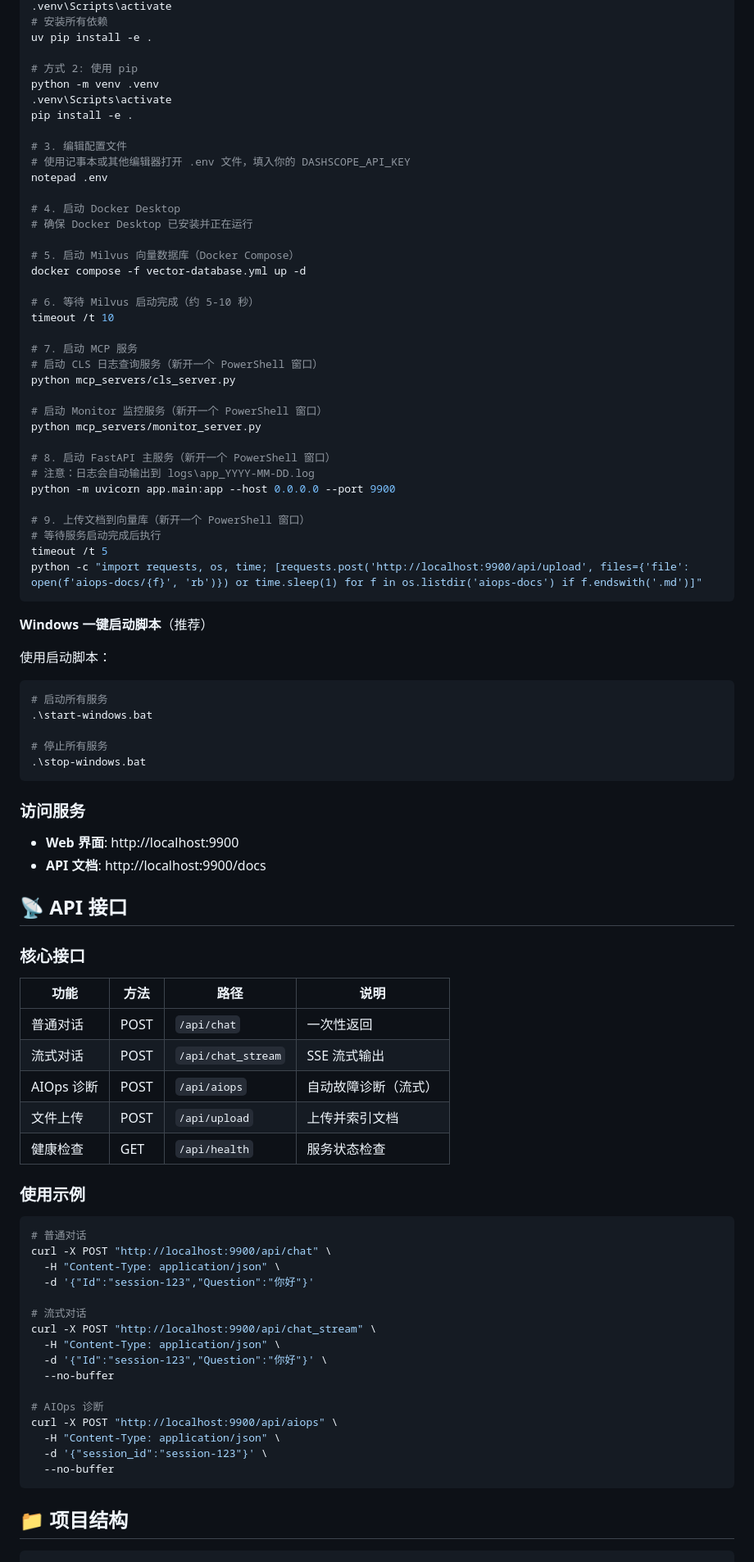
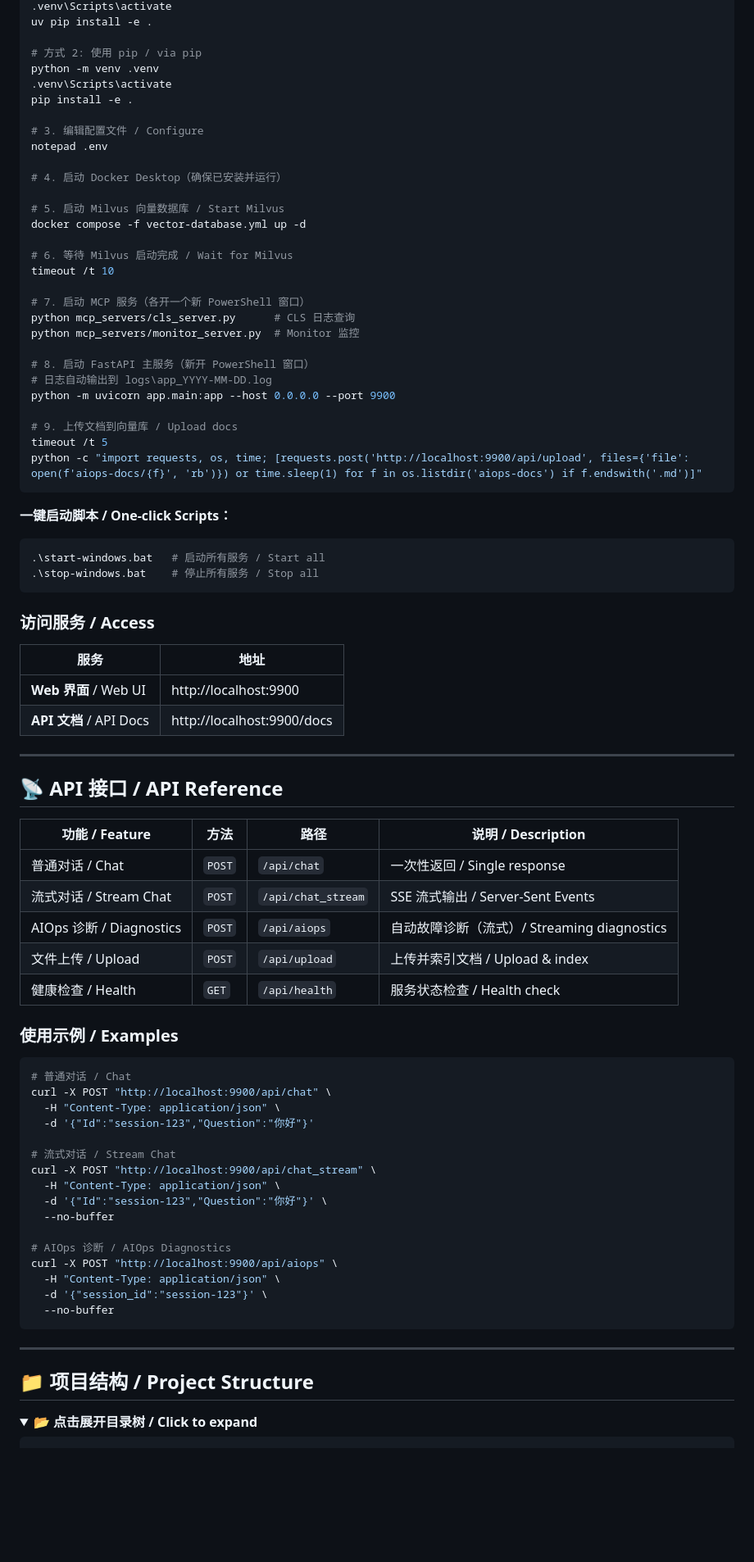
Before and after one commit to yangzhiying-y/oncall-agent, a Markdown page: README.md, the part around one of its changes. Shown at 82% size. Drawn GitHub-style; folded sections open; blank space fills up the shorter version.

````diff
--- a/README.md
+++ b/README.md
@@ -75,92 +114,90 @@ uv venv
 .venv\Scripts\activate
-# 安装所有依赖
 uv pip install -e .
 
-# 方式 2: 使用 pip
+# 方式 2: 使用 pip / via pip
 python -m venv .venv
 .venv\Scripts\activate
 pip install -e .
 
-# 3. 编辑配置文件
-# 使用记事本或其他编辑器打开 .env 文件，填入你的 DASHSCOPE_API_KEY
+# 3. 编辑配置文件 / Configure
 notepad .env
 
-# 4. 启动 Docker Desktop
-# 确保 Docker Desktop 已安装并正在运行
+# 4. 启动 Docker Desktop（确保已安装并运行）
 
-# 5. 启动 Milvus 向量数据库（Docker Compose）
+# 5. 启动 Milvus 向量数据库 / Start Milvus
 docker compose -f vector-database.yml up -d
 
-# 6. 等待 Milvus 启动完成（约 5-10 秒）
+# 6. 等待 Milvus 启动完成 / Wait for Milvus
 timeout /t 10
 
-# 7. 启动 MCP 服务
-# 启动 CLS 日志查询服务（新开一个 PowerShell 窗口）
-python mcp_servers/cls_server.py
+# 7. 启动 MCP 服务（各开一个新 PowerShell 窗口）
+python mcp_servers/cls_server.py      # CLS 日志查询
+python mcp_servers/monitor_server.py  # Monitor 监控
 
-# 启动 Monitor 监控服务（新开一个 PowerShell 窗口）
-python mcp_servers/monitor_server.py
-
-# 8. 启动 FastAPI 主服务（新开一个 PowerShell 窗口）
-# 注意：日志会自动输出到 logs\app_YYYY-MM-DD.log
+# 8. 启动 FastAPI 主服务（新开 PowerShell 窗口）
+# 日志自动输出到 logs\app_YYYY-MM-DD.log
 python -m uvicorn app.main:app --host 0.0.0.0 --port 9900
 
-# 9. 上传文档到向量库（新开一个 PowerShell 窗口）
-# 等待服务启动完成后执行
+# 9. 上传文档到向量库 / Upload docs
 timeout /t 5
 python -c "import requests, os, time; [requests.post('http://localhost:9900/api/upload', files={'file': open(f'aiops-docs/{f}', 'rb')}) or time.sleep(1) for f in os.listdir('aiops-docs') if f.endswith('.md')]"
 ```
 
-**Windows 一键启动脚本**（推荐）
-
-使用启动脚本：
+**一键启动脚本 / One-click Scripts：**
 
 ```powershell
-# 启动所有服务
-.\start-windows.bat
-
-# 停止所有服务
-.\stop-windows.bat
+.\start-windows.bat   # 启动所有服务 / Start all
+.\stop-windows.bat    # 停止所有服务 / Stop all
 ```
 
-### 访问服务
-- **Web 界面**: http://localhost:9900
-- **API 文档**: http://localhost:9900/docs
+</details>
 
-## 📡 API 接口
+### 访问服务 / Access
 
-### 核心接口
+| 服务 | 地址 |
+|------|------|
+| **Web 界面** / Web UI | http://localhost:9900 |
+| **API 文档** / API Docs | http://localhost:9900/docs |
 
-| 功能 | 方法 | 路径 | 说明 |
-|------|------|------|------|
-| 普通对话 | POST | `/api/chat` | 一次性返回 |
-| 流式对话 | POST | `/api/chat_stream` | SSE 流式输出 |
-| AIOps 诊断 | POST | `/api/aiops` | 自动故障诊断（流式） |
-| 文件上传 | POST | `/api/upload` | 上传并索引文档 |
-| 健康检查 | GET | `/api/health` | 服务状态检查 |
+---
 
-### 使用示例
+## 📡 API 接口 / API Reference
+
+| 功能 / Feature | 方法 | 路径 | 说明 / Description |
+|---------------|------|------|-------------------|
+| 普通对话 / Chat | `POST` | `/api/chat` | 一次性返回 / Single response |
+| 流式对话 / Stream Chat | `POST` | `/api/chat_stream` | SSE 流式输出 / Server-Sent Events |
+| AIOps 诊断 / Diagnostics | `POST` | `/api/aiops` | 自动故障诊断（流式）/ Streaming diagnostics |
+| 文件上传 / Upload | `POST` | `/api/upload` | 上传并索引文档 / Upload & index |
+| 健康检查 / Health | `GET` | `/api/health` | 服务状态检查 / Health check |
+
+### 使用示例 / Examples
 
 ```bash
-# 普通对话
+# 普通对话 / Chat
 curl -X POST "http://localhost:9900/api/chat" \
   -H "Content-Type: application/json" \
   -d '{"Id":"session-123","Question":"你好"}'
 
-# 流式对话
+# 流式对话 / Stream Chat
 curl -X POST "http://localhost:9900/api/chat_stream" \
   -H "Content-Type: application/json" \
   -d '{"Id":"session-123","Question":"你好"}' \
   --no-buffer
 
-# AIOps 诊断
+# AIOps 诊断 / AIOps Diagnostics
 curl -X POST "http://localhost:9900/api/aiops" \
   -H "Content-Type: application/json" \
   -d '{"session_id":"session-123"}' \
   --no-buffer
 ```
 
-## 📁 项目结构
+---
+
+## 📁 项目结构 / Project Structure
+
+<details>
+<summary><strong>📂 点击展开目录树 / Click to expand</strong></summary>
 
 ```
 super_biz_agent_py/
````
Also changed, not shown: other parts of README.md (+243 -148 lines).
